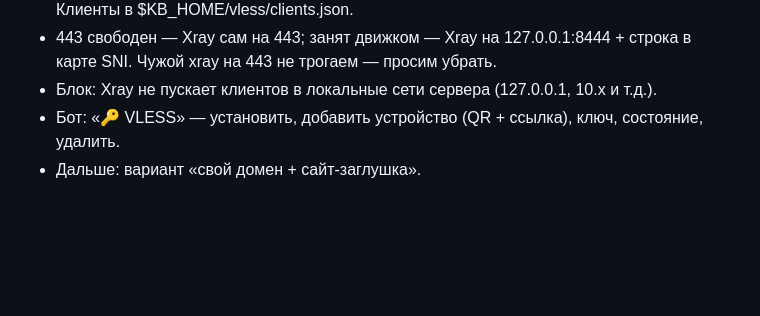
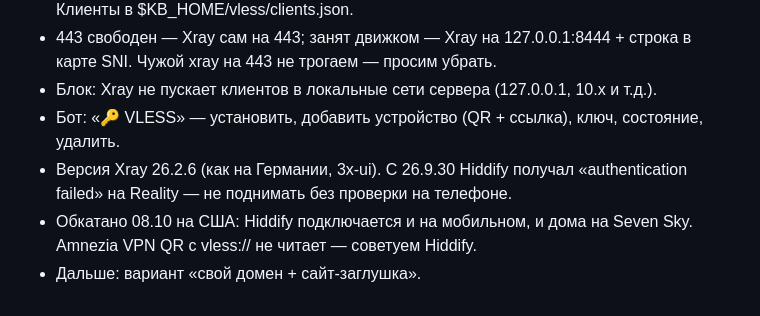
Before and after one commit to ln71v/kombain, a Markdown page: docs/PLAN.md, the part around the change. Drawn GitHub-style; blank space fills up the shorter version.

Commit message:
План: итоги обкатки VLESS на стенде
Co-Authored-By: Claude Opus 5.5 <noreply@anthropic.com>
Claude-Session: https://claude.ai/code/session_0114WPauHwavab6yMDrtS1HG

```diff
--- a/docs/PLAN.md
+++ b/docs/PLAN.md
@@ -87,4 +87,6 @@
 - 443 свободен — Xray сам на 443; занят движком — Xray на 127.0.0.1:8444 + строка в карте SNI. Чужой xray на 443 не трогаем — просим убрать.
 - Блок: Xray не пускает клиентов в локальные сети сервера (127.0.0.1, 10.x и т.д.).
 - Бот: «🔑 VLESS» — установить, добавить устройство (QR + ссылка), ключ, состояние, удалить.
+- Версия Xray 26.2.6 (как на Германии, 3x-ui). С 26.9.30 Hiddify получал «authentication failed» на Reality — не поднимать без проверки на телефоне.
+- Обкатано 08.10 на США: Hiddify подключается и на мобильном, и дома на Seven Sky. Amnezia VPN QR с vless:// не читает — советуем Hiddify.
 - Дальше: вариант «свой домен + сайт-заглушка».
```
